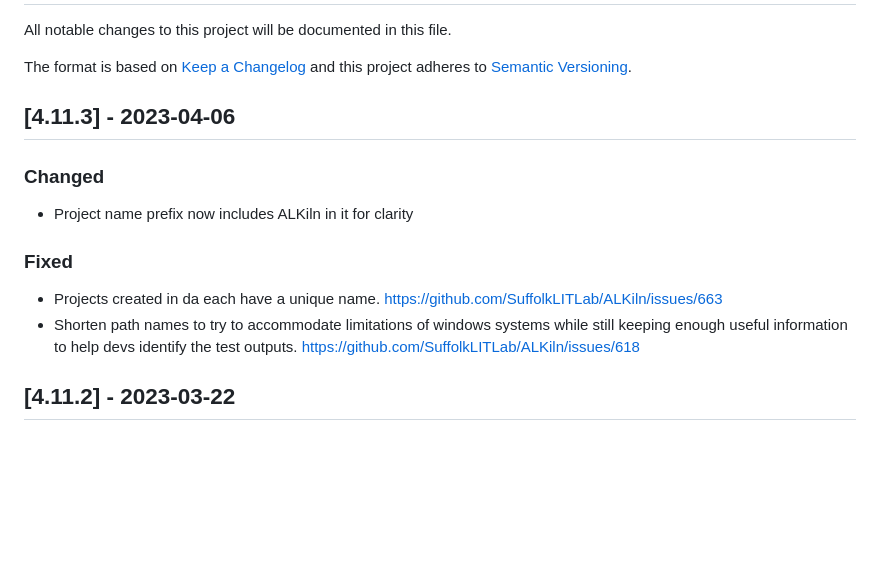
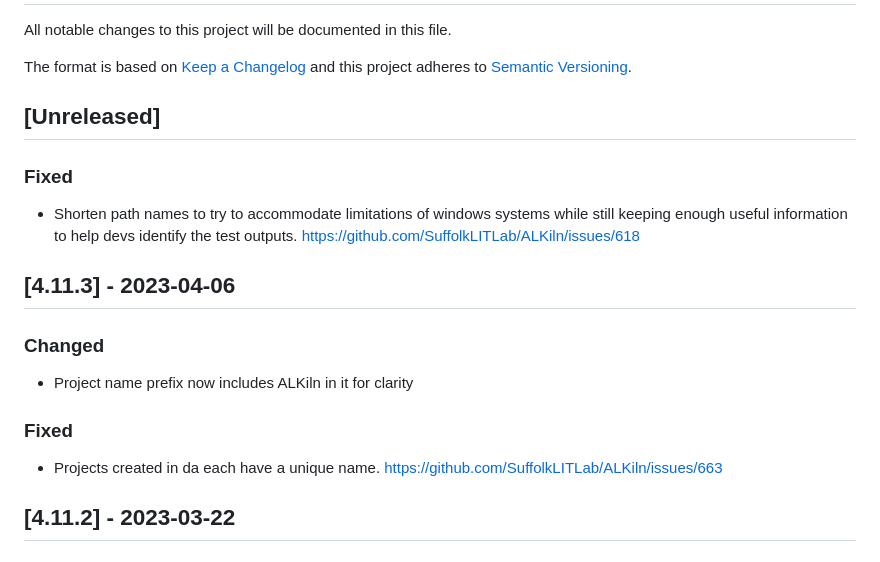
Before and after one commit to SuffolkLITLab/ALKiln, a Markdown page: CHANGELOG.md, the part around the change. GitHub-like rendering; blank space fills up the shorter version.

Commit message:
Adjust CHANGELOG entry

```diff
--- a/CHANGELOG.md
+++ b/CHANGELOG.md
@@ -38,7 +38,9 @@ Format:
 ### Security
 -
 -->
-<!-- ## [Unreleased] -->
+## [Unreleased]
+### Fixed
+- Shorten path names to try to accommodate limitations of windows systems while still keeping enough useful information to help devs identify the test outputs. https://github.com/SuffolkLITLab/ALKiln/issues/618
 
 ## [4.11.3] - 2023-04-06
 ### Changed
@@ -46,7 +48,6 @@ Format:
 
 ### Fixed
 - Projects created in da each have a unique name. https://github.com/SuffolkLITLab/ALKiln/issues/663
-- Shorten path names to try to accommodate limitations of windows systems while still keeping enough useful information to help devs identify the test outputs. https://github.com/SuffolkLITLab/ALKiln/issues/618
 
 ## [4.11.2] - 2023-03-22
 ### Security
```
